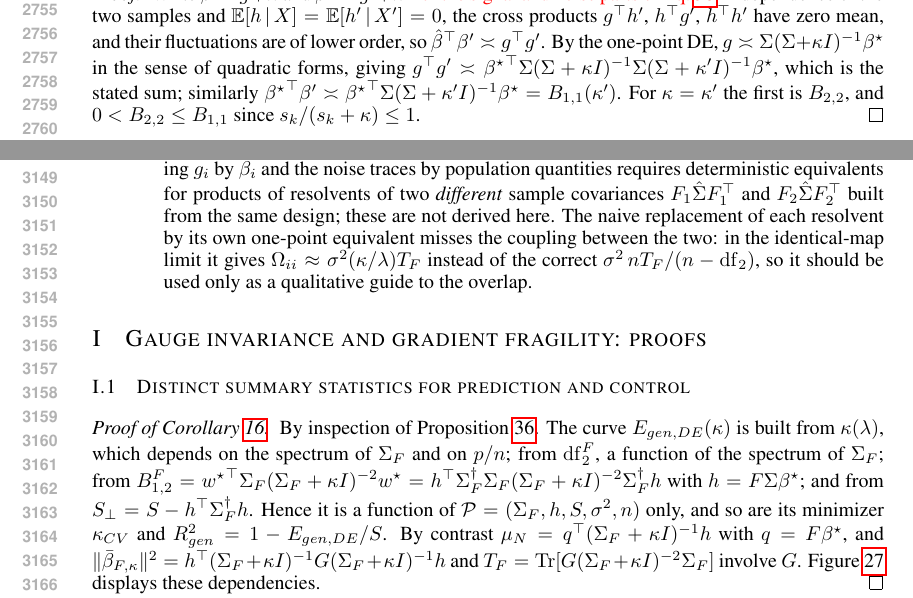
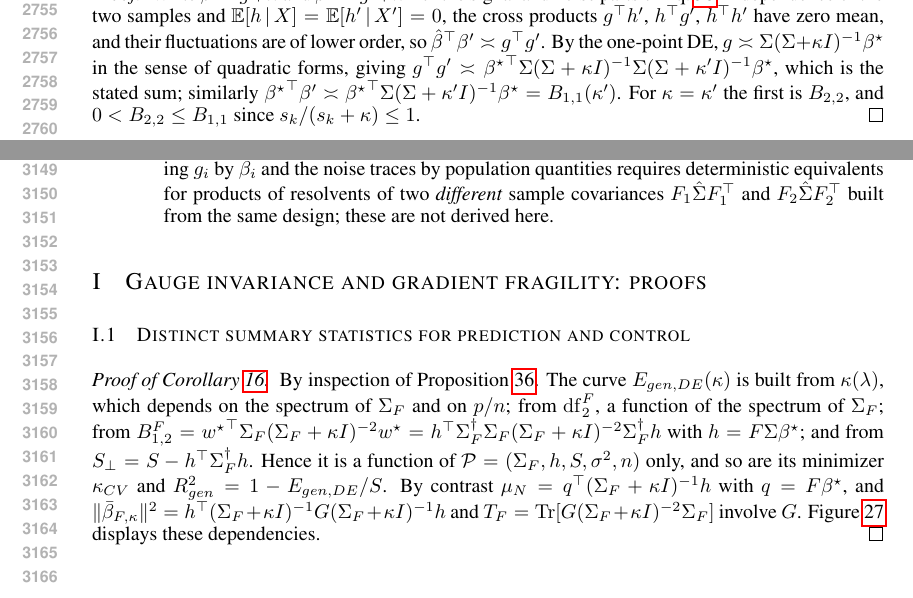
Before and after one commit to Animadversio/AccentuationPredictionRMTDissociation, a LaTeX paper (accentuation_rmt_main_compact_trimmed.tex, which reads theory_appendix_polished.tex): two parts of pages 52 and 59 of 66, joined at a grey line, cut so that both start at the same text. Compiled offline with pdfLaTeX.

Commit message:
Updates from Overleaf

```diff
--- a/theory_appendix_polished.tex
+++ b/theory_appendix_polished.tex
@@ -695,8 +695,8 @@ R^{2,(0)}_{peer}=1-\Big(1-\frac{B_{2,2}}{B_{1,1}}\Big)^2\in(0,1],
 Equivalently, with $z_{peer}:={\bhat}^\top\bprime/{\bstar}^\top\bprime-1\asymp B_{2,2}/B_{1,1}-1\in(-1,0]$, the self-review error of Proposition~\ref{prop:mr-pixel-de} decomposes as $z^{(0)}_{acc}=z_{peer}+V_{\rm pix}/B_{1,1}$: self-review is peer review plus the norm inflation.
 \end{prop}
 \begin{proof}
-Write $\bhat=g+h$ and $\bprime=g'+h'$ \red{for the signal and noise parts of
-Eq.~\ref{eq:app-ridge-decomposition}}.
+Write $\bhat=g+h$ and $\bprime=g'+h'$ for the signal and noise parts of
+Eq.~\ref{eq:app-ridge-decomposition}.
 % [Reviewer fix] Previous: as in the previous subsection.  By
 independence of the two samples and $\E[h\,|\,X]=\E[h'\,|\,X']=0$, the cross
 products $g^\top h'$, $h^\top g'$, $h^\top h'$ have zero mean, and their
@@ -1408,12 +1408,7 @@ recordings are used for every model.  Replacing $g_i$ by $\bar\beta_i$ and
 the noise traces by population quantities requires deterministic
 equivalents for products of resolvents of two \emph{different} sample
 covariances $F_1\hat\Sigma F_1^\top$ and $F_2\hat\Sigma F_2^\top$ built from
-the same design; these are not derived here.  The naive replacement of
-each resolvent by its own one-point equivalent misses the coupling between
-the two: in the identical-map limit it gives
-$\Omega_{ii}\approx\sigma^2(\kappa/\lambda)T_F$ instead of the correct
-$\sigma^2\,nT_F/(n-\mathrm{df}_2)$, so it should be used only as a
-qualitative guide to the overlap.
+the same design; these are not derived here. % The naive replacement of each resolvent by its own one-point equivalent misses the coupling between the two: in the identical-map limit it gives $\Omega_{ii}\approx\sigma^2(\kappa/\lambda)T_F$ instead of the correct $\sigma^2\,nT_F/(n-\mathrm{df}_2)$, so it should be used only as a qualitative guide to the overlap.
 \end{enumerate}
 \end{remark}
 
```
